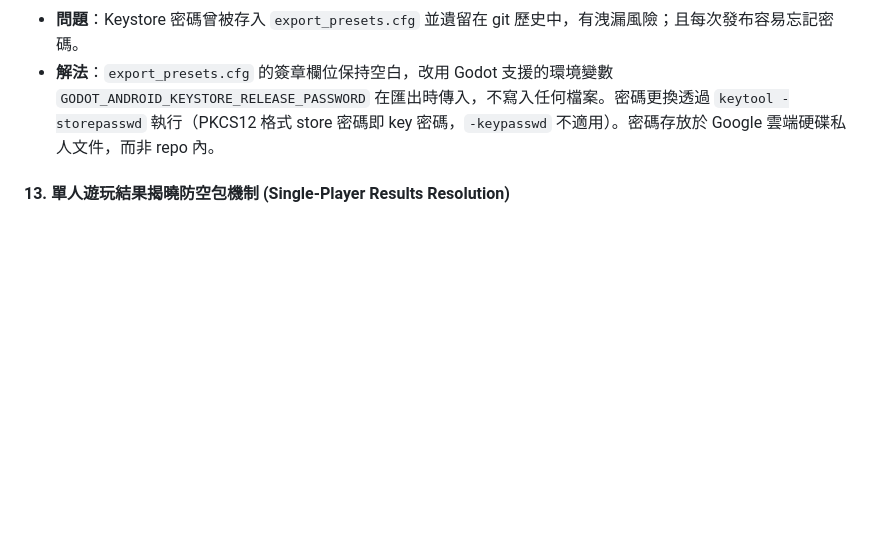
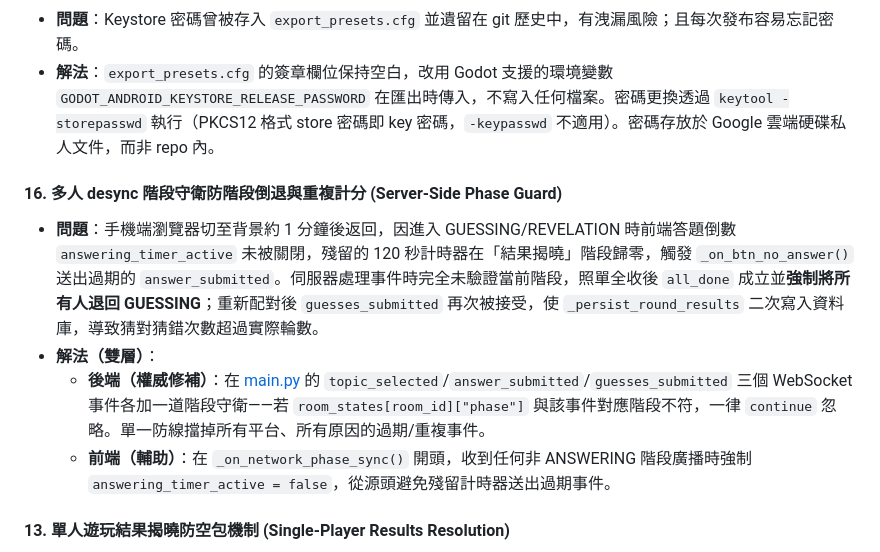
Before and after one commit to hank92312/Friend-Me, a Markdown page: APP.md, the part around the change. GitHub-like rendering; blank space fills up the shorter version.

Commit message:
docs: 記錄多人 desync 階段守衛修正（APP.md #16, TODO #12）
Co-Authored-By: Claude Opus 4.8 <noreply@anthropic.com>

```diff
--- a/APP.md
+++ b/APP.md
@@ -101,6 +101,12 @@
 - **問題**：Keystore 密碼曾被存入 `export_presets.cfg` 並遺留在 git 歷史中，有洩漏風險；且每次發布容易忘記密碼。
 - **解法**：`export_presets.cfg` 的簽章欄位保持空白，改用 Godot 支援的環境變數 `GODOT_ANDROID_KEYSTORE_RELEASE_PASSWORD` 在匯出時傳入，不寫入任何檔案。密碼更換透過 `keytool -storepasswd` 執行（PKCS12 格式 store 密碼即 key 密碼，`-keypasswd` 不適用）。密碼存放於 Google 雲端硬碟私人文件，而非 repo 內。
 
+#### 16. 多人 desync 階段守衛防階段倒退與重複計分 (Server-Side Phase Guard)
+- **問題**：手機端瀏覽器切至背景約 1 分鐘後返回，因進入 GUESSING/REVELATION 時前端答題倒數 `answering_timer_active` 未被關閉，殘留的 120 秒計時器在「結果揭曉」階段歸零，觸發 `_on_btn_no_answer()` 送出過期的 `answer_submitted`。伺服器處理事件時完全未驗證當前階段，照單全收後 `all_done` 成立並**強制將所有人退回 GUESSING**；重新配對後 `guesses_submitted` 再次被接受，使 `_persist_round_results` 二次寫入資料庫，導致猜對猜錯次數超過實際輪數。
+- **解法（雙層）**：
+  - **後端（權威修補）**：在 [main.py](file:///C:/FriendAndMe/backend/main.py) 的 `topic_selected`/`answer_submitted`/`guesses_submitted` 三個 WebSocket 事件各加一道階段守衛——若 `room_states[room_id]["phase"]` 與該事件對應階段不符，一律 `continue` 忽略。單一防線擋掉所有平台、所有原因的過期/重複事件。
+  - **前端（輔助）**：在 `_on_network_phase_sync()` 開頭，收到任何非 ANSWERING 階段廣播時強制 `answering_timer_active = false`，從源頭避免殘留計時器送出過期事件。
+
 #### 13. 單人遊玩結果揭曉防空包機制 (Single-Player Results Resolution)
 - **問題**：當房間內只有單一玩家遊玩時，由於 Phase 3 (配對階段) 不需要配對，進入 Phase 4 (結果揭曉) 後，原有的統計與配對結果邏輯會跳過本機玩家 (`mock_self_name`)，導致 `last_round_results_data` 陣列為空，造成結果揭曉頁面空白。
 - **解法**：在 `_generate_phase4_ui()` 產生結果 UI 時，優先檢查 `round_answers.size() <= 1`。若是單人遊玩，則自動建立一筆包含玩家自身回答（`mock_self_name`）且配對正確（`is_correct = true`）的結果資料，確保在單人遊玩情境下能正常渲染自己的答案，而不會出現空白畫面。
```
Also changed, not shown: TODO_NEXT_AI.md (+7 -0 lines).
